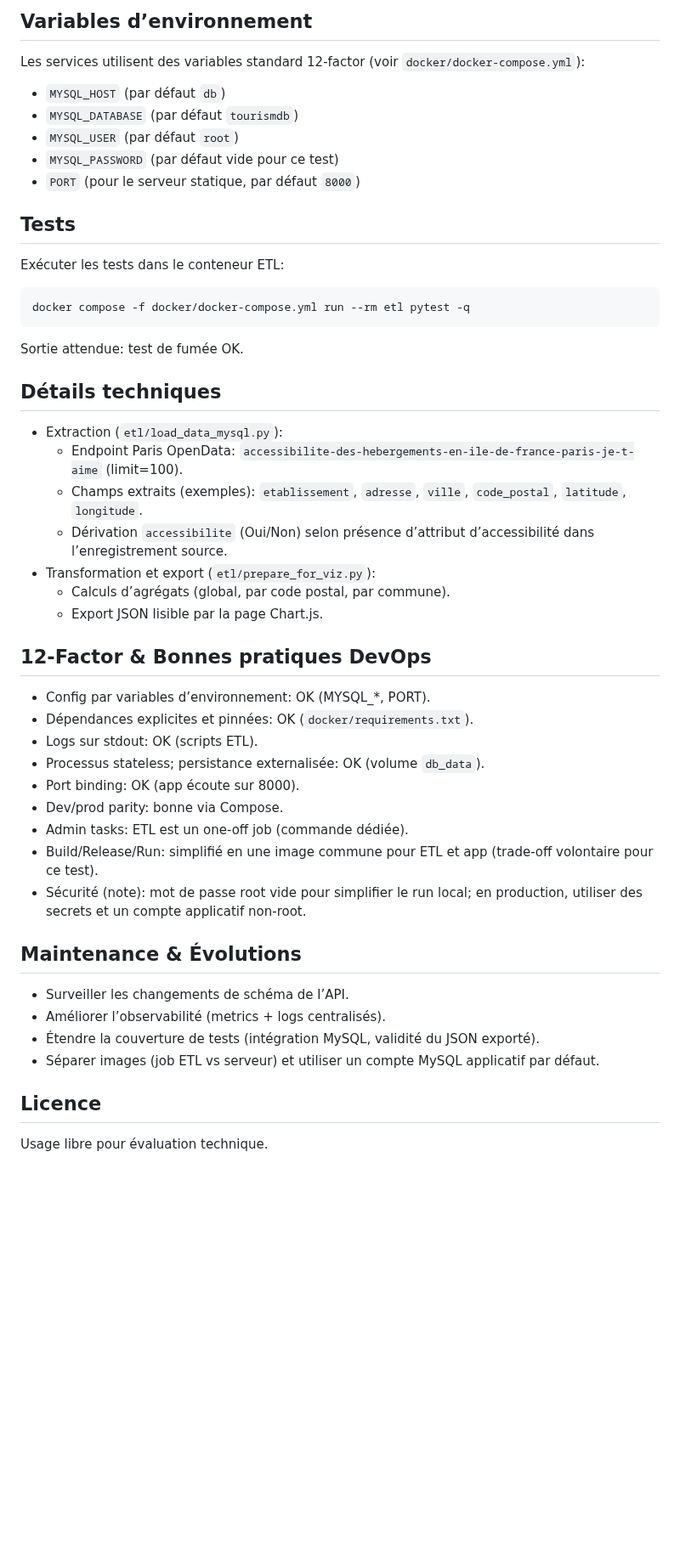
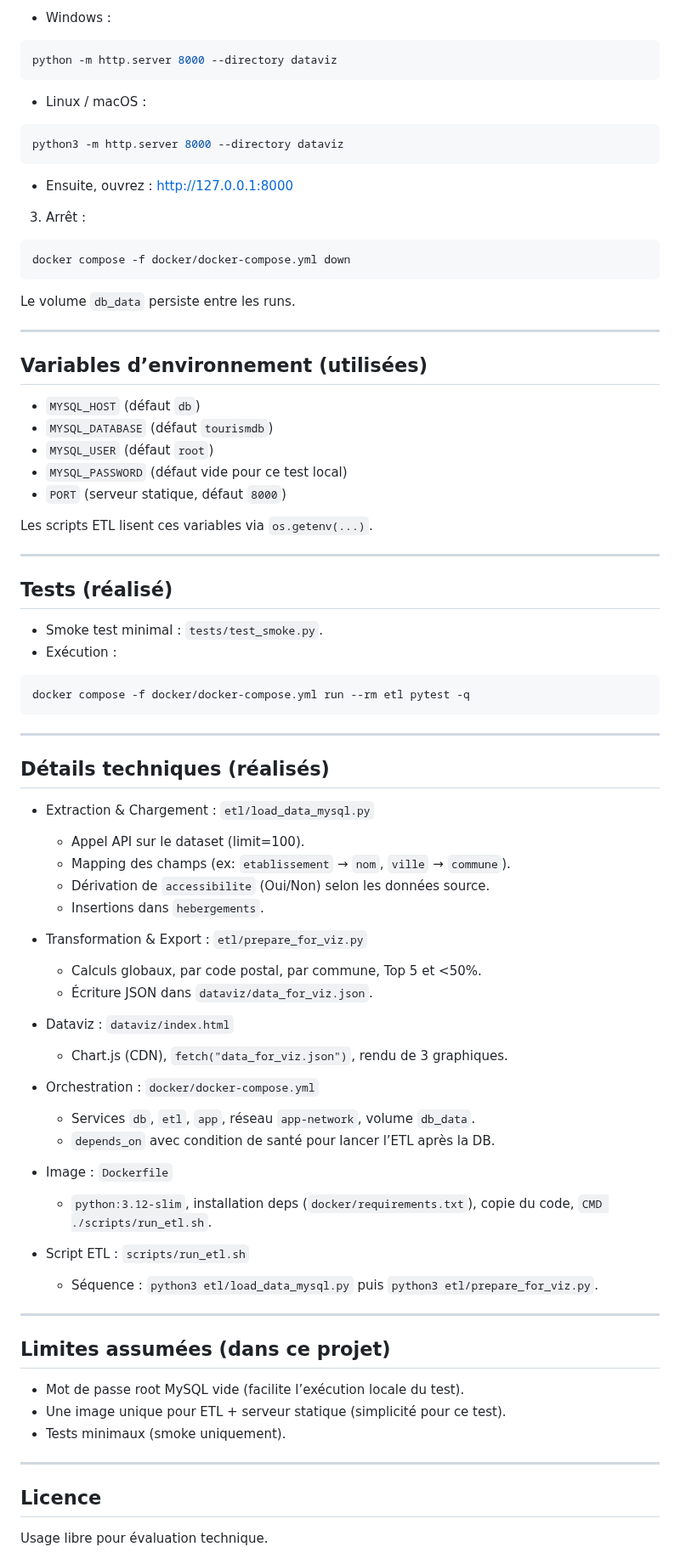
Before and after one commit to SamarElkamel/tourism-accessibility, a Markdown page: README.md, the part around one of its changes. Shown at 85% size. Rendered like a GitHub page; blank space fills up the shorter version.

````diff
--- a/README.md
+++ b/README.md
@@ -69,54 +84,79 @@ Prérequis: Docker et Docker Compose.
 
-## Variables d’environnement
+- Windows :
+```bash
+python -m http.server 8000 --directory dataviz
+```
+- Linux / macOS :
+```bash
+python3 -m http.server 8000 --directory dataviz
+```
+- Ensuite, ouvrez : http://127.0.0.1:8000
 
-Les services utilisent des variables standard 12-factor (voir `docker/docker-compose.yml`):
+3) Arrêt :
+```bash
+docker compose -f docker/docker-compose.yml down
+```
 
-- `MYSQL_HOST` (par défaut `db`)
-- `MYSQL_DATABASE` (par défaut `tourismdb`)
-- `MYSQL_USER` (par défaut `root`)
-- `MYSQL_PASSWORD` (par défaut vide pour ce test)
-- `PORT` (pour le serveur statique, par défaut `8000`)
+Le volume `db_data` persiste entre les runs.
 
+---
 
-## Tests
+## Variables d’environnement (utilisées)
 
-Exécuter les tests dans le conteneur ETL:
+- `MYSQL_HOST` (défaut `db`)
+- `MYSQL_DATABASE` (défaut `tourismdb`)
+- `MYSQL_USER` (défaut `root`)
+- `MYSQL_PASSWORD` (défaut vide pour ce test local)
+- `PORT` (serveur statique, défaut `8000`)
 
-```
+Les scripts ETL lisent ces variables via `os.getenv(...)`.
+
+---
+
+## Tests (réalisé)
+
+- Smoke test minimal : `tests/test_smoke.py`.
+- Exécution :
+```bash
 docker compose -f docker/docker-compose.yml run --rm etl pytest -q
 ```
 
-Sortie attendue: test de fumée OK.
+---
 
-## Détails techniques
+## Détails techniques (réalisés)
 
-- Extraction (`etl/load_data_mysql.py`):
-  - Endpoint Paris OpenData: `accessibilite-des-hebergements-en-ile-de-france-paris-je-t-aime` (limit=100).
-  - Champs extraits (exemples): `etablissement`, `adresse`, `ville`, `code_postal`, `latitude`, `longitude`.
-  - Dérivation `accessibilite` (Oui/Non) selon présence d’attribut d’accessibilité dans l’enregistrement source.
-- Transformation et export (`etl/prepare_for_viz.py`):
-  - Calculs d’agrégats (global, par code postal, par commune).
-  - Export JSON lisible par la page Chart.js.
+- Extraction & Chargement : `etl/load_data_mysql.py`
+  - Appel API sur le dataset (limit=100).
+  - Mapping des champs (ex: `etablissement` → `nom`, `ville` → `commune`).
+  - Dérivation de `accessibilite` (Oui/Non) selon les données source.
+  - Insertions dans `hebergements`.
 
-## 12-Factor & Bonnes pratiques DevOps
+- Transformation & Export : `etl/prepare_for_viz.py`
+  - Calculs globaux, par code postal, par commune, Top 5 et <50%.
+  - Écriture JSON dans `dataviz/data_for_viz.json`.
 
-- Config par variables d’environnement: OK (MYSQL_*, PORT).
-- Dépendances explicites et pinnées: OK (`docker/requirements.txt`).
-- Logs sur stdout: OK (scripts ETL).
-- Processus stateless; persistance externalisée: OK (volume `db_data`).
-- Port binding: OK (app écoute sur 8000).
-- Dev/prod parity: bonne via Compose.
-- Admin tasks: ETL est un one-off job (commande dédiée).
-- Build/Release/Run: simplifié en une image commune pour ETL et app (trade-off volontaire pour ce test).
-- Sécurité (note): mot de passe root vide pour simplifier le run local; en production, utiliser des secrets et un compte applicatif non-root.
+- Dataviz : `dataviz/index.html`
+  - Chart.js (CDN), `fetch("data_for_viz.json")`, rendu de 3 graphiques.
 
+- Orchestration : `docker/docker-compose.yml`
+  - Services `db`, `etl`, `app`, réseau `app-network`, volume `db_data`.
+  - `depends_on` avec condition de santé pour lancer l’ETL après la DB.
 
-## Maintenance & Évolutions
+- Image : `Dockerfile`
+  - `python:3.12-slim`, installation deps (`docker/requirements.txt`), copie du code, `CMD ./scripts/run_etl.sh`.
 
-- Surveiller les changements de schéma de l’API.
-- Améliorer l’observabilité (metrics + logs centralisés).
-- Étendre la couverture de tests (intégration MySQL, validité du JSON exporté).
-- Séparer images (job ETL vs serveur) et utiliser un compte MySQL applicatif par défaut.
+- Script ETL : `scripts/run_etl.sh`
+  - Séquence : `python3 etl/load_data_mysql.py` puis `python3 etl/prepare_for_viz.py`.
+
+---
+
+## Limites assumées (dans ce projet)
+
+- Mot de passe root MySQL vide (facilite l’exécution locale du test).
+- Une image unique pour ETL + serveur statique (simplicité pour ce test).
+- Tests minimaux (smoke uniquement).
+
+---
 
 ## Licence
 
````
Also changed, not shown: other parts of README.md (+57 -42 lines).
